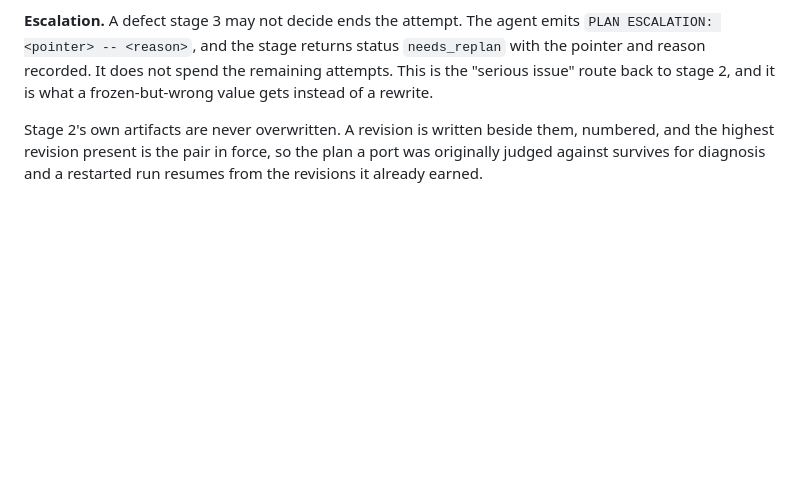
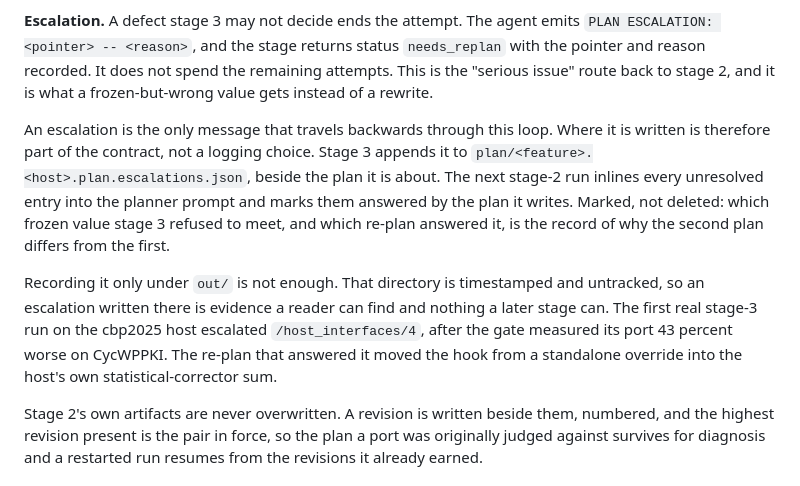
Before and after one commit to evanxlai/paper-to-pipeline, a Markdown page: docs/stages.md, the part around the change. Drawn GitHub-style; blank space fills up the shorter version.

Commit message:
Put the escalation channel in the stage contract
An escalation is the only message that travels backwards through this loop,
so where it is written is part of the contract rather than a logging
choice. docs/stages.md now says that stage 3 appends it beside the plan it
is about, that the next stage-2 run inlines every unresolved entry into the
planner prompt, and that answering one marks it rather than deleting it.

It also records why out/ alone was not enough: that directory is
timestamped and untracked, so an escalation written there is evidence a
reader can find and nothing a later stage can.

Co-Authored-By: Claude Opus 5 (1M context) <noreply@anthropic.com>

```diff
--- a/docs/stages.md
+++ b/docs/stages.md
@@ -253,6 +253,19 @@ the pointer and reason recorded. It does not spend the remaining attempts. This
 "serious issue" route back to stage 2, and it is what a frozen-but-wrong value gets
 instead of a rewrite.
 
+An escalation is the only message that travels backwards through this loop. Where it is
+written is therefore part of the contract, not a logging choice. Stage 3 appends it to
+`plan/<feature>.<host>.plan.escalations.json`, beside the plan it is about. The next stage-2
+run inlines every unresolved entry into the planner prompt and marks them answered by the
+plan it writes. Marked, not deleted: which frozen value stage 3 refused to meet, and which
+re-plan answered it, is the record of why the second plan differs from the first.
+
+Recording it only under `out/` is not enough. That directory is timestamped and untracked,
+so an escalation written there is evidence a reader can find and nothing a later stage can.
+The first real stage-3 run on the cbp2025 host escalated `/host_interfaces/4`, after the
+gate measured its port 43 percent worse on CycWPPKI. The re-plan that answered it moved the
+hook from a standalone override into the host's own statistical-corrector sum.
+
 Stage 2's own artifacts are never overwritten. A revision is written beside them, numbered,
 and the highest revision present is the pair in force, so the plan a port was originally
 judged against survives for diagnosis and a restarted run resumes from the revisions it
```
